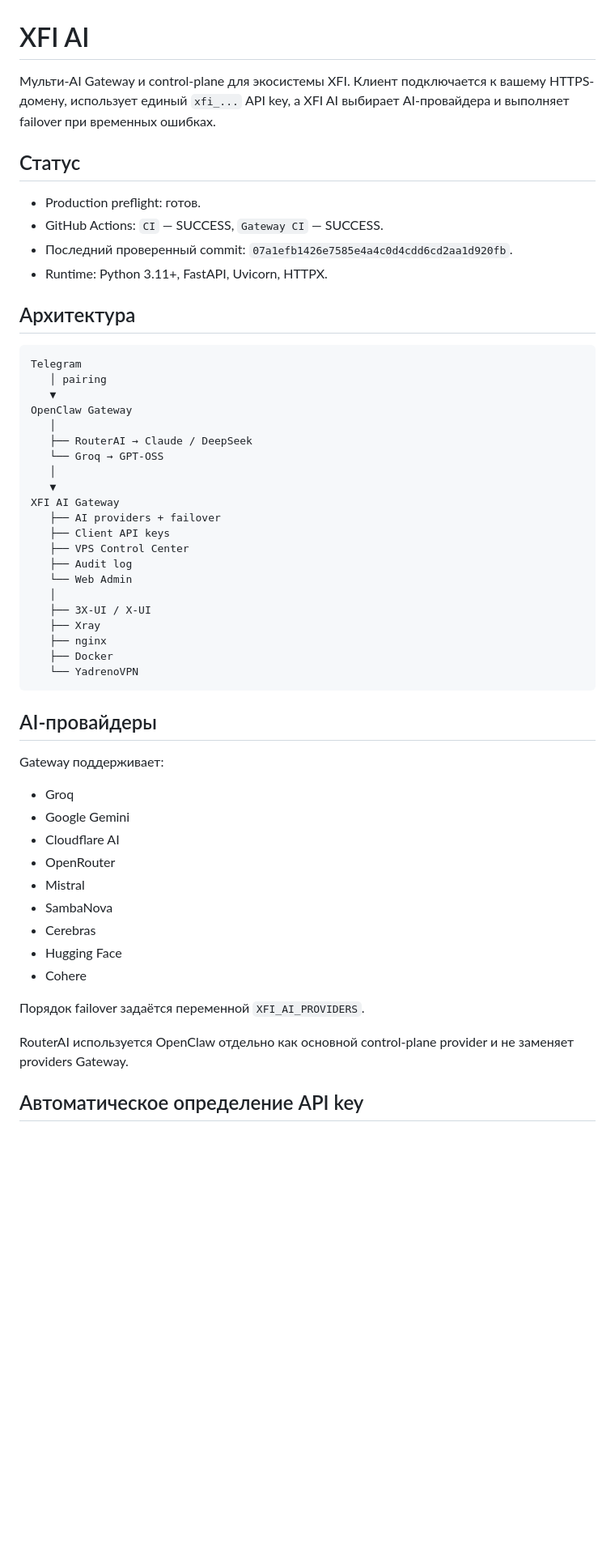
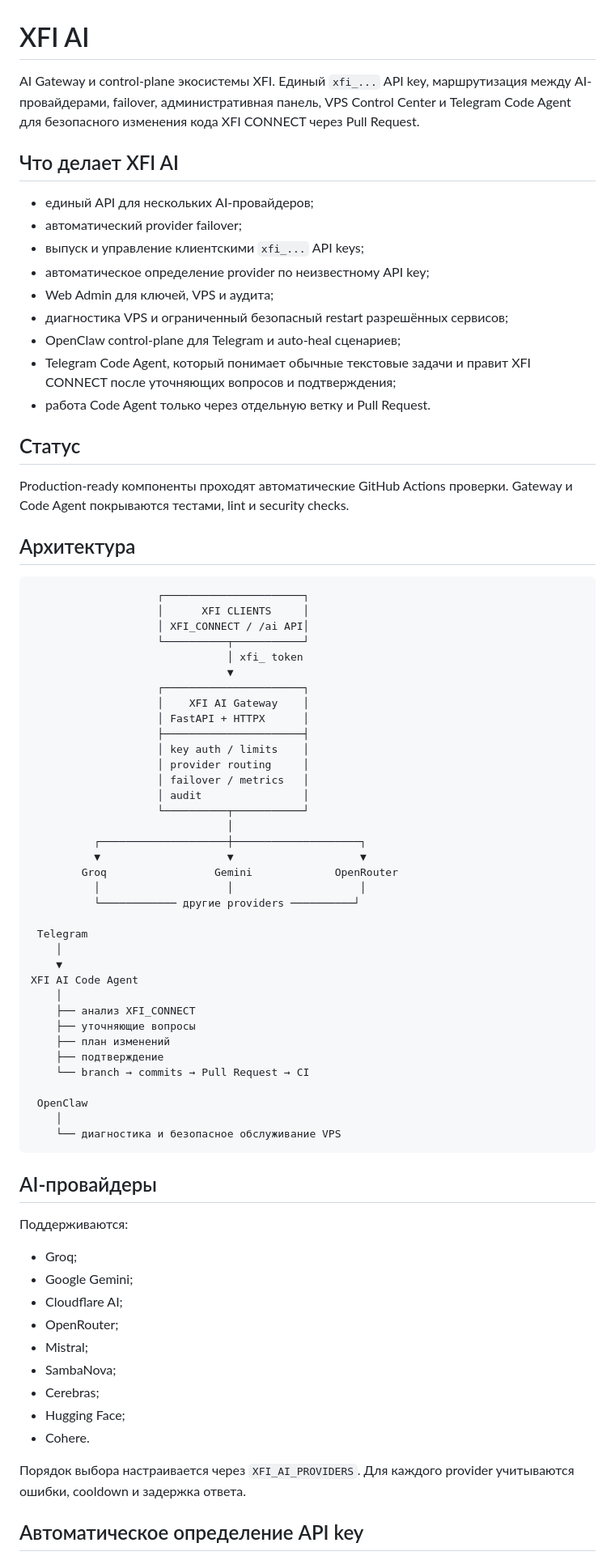
Before and after one commit to deilja/XFI_AI, a Markdown page: README.md, the part around one of its changes. Shown at 81% size. Rendered like a GitHub page; blank space fills up the shorter version.

Commit message:
docs: update XFI_AI README

````diff
--- a/README.md
+++ b/README.md
@@ -1,57 +1,79 @@
 # XFI AI
 
-Мульти-AI Gateway и control-plane для экосистемы XFI. Клиент подключается к вашему HTTPS-домену, использует единый `xfi_...` API key, а XFI AI выбирает AI-провайдера и выполняет failover при временных ошибках.
+AI Gateway и control-plane экосистемы XFI. Единый `xfi_...` API key, маршрутизация между AI-провайдерами, failover, административная панель, VPS Control Center и Telegram Code Agent для безопасного изменения кода XFI CONNECT через Pull Request.
+
+## Что делает XFI AI
+
+- единый API для нескольких AI-провайдеров;
+- автоматический provider failover;
+- выпуск и управление клиентскими `xfi_...` API keys;
+- автоматическое определение provider по неизвестному API key;
+- Web Admin для ключей, VPS и аудита;
+- диагностика VPS и ограниченный безопасный restart разрешённых сервисов;
+- OpenClaw control-plane для Telegram и auto-heal сценариев;
+- Telegram Code Agent, который понимает обычные текстовые задачи и правит XFI CONNECT после уточняющих вопросов и подтверждения;
+- работа Code Agent только через отдельную ветку и Pull Request.
 
 ## Статус
 
-- Production preflight: готов.
-- GitHub Actions: `CI` — SUCCESS, `Gateway CI` — SUCCESS.
-- Последний проверенный commit: `07a1efb1426e7585e4a4c0d4cdd6cd2aa1d920fb`.
-- Runtime: Python 3.11+, FastAPI, Uvicorn, HTTPX.
+Production-ready компоненты проходят автоматические GitHub Actions проверки. Gateway и Code Agent покрываются тестами, lint и security checks.
 
 ## Архитектура
 
 ```text
-Telegram
-   │ pairing
-   ▼
-OpenClaw Gateway
-   │
-   ├── RouterAI → Claude / DeepSeek
-   └── Groq → GPT-OSS
-   │
-   ▼
-XFI AI Gateway
-   ├── AI providers + failover
-   ├── Client API keys
-   ├── VPS Control Center
-   ├── Audit log
-   └── Web Admin
-   │
-   ├── 3X-UI / X-UI
-   ├── Xray
-   ├── nginx
-   ├── Docker
-   └── YadrenoVPN
+                    ┌──────────────────────┐
+                    │      XFI CLIENTS     │
+                    │ XFI_CONNECT / /ai API│
+                    └──────────┬───────────┘
+                               │ xfi_ token
+                               ▼
+                    ┌──────────────────────┐
+                    │    XFI AI Gateway    │
+                    │ FastAPI + HTTPX      │
+                    ├──────────────────────┤
+                    │ key auth / limits    │
+                    │ provider routing     │
+                    │ failover / metrics   │
+                    │ audit                │
+                    └──────────┬───────────┘
+                               │
+          ┌────────────────────┼────────────────────┐
+          ▼                    ▼                    ▼
+        Groq                 Gemini             OpenRouter
+          │                    │                    │
+          └──────────── другие providers ──────────┘
+
+ Telegram
+    │
+    ▼
+XFI AI Code Agent
+    │
+    ├── анализ XFI_CONNECT
+    ├── уточняющие вопросы
+    ├── план изменений
+    ├── подтверждение
+    └── branch → commits → Pull Request → CI
+
+ OpenClaw
+    │
+    └── диагностика и безопасное обслуживание VPS
 ```
 
 ## AI-провайдеры
 
-Gateway поддерживает:
+Поддерживаются:
 
-- Groq
-- Google Gemini
-- Cloudflare AI
-- OpenRouter
-- Mistral
-- SambaNova
-- Cerebras
-- Hugging Face
-- Cohere
+- Groq;
+- Google Gemini;
+- Cloudflare AI;
+- OpenRouter;
+- Mistral;
+- SambaNova;
+- Cerebras;
+- Hugging Face;
+- Cohere.
 
-Порядок failover задаётся переменной `XFI_AI_PROVIDERS`.
-
-RouterAI используется OpenClaw отдельно как основной control-plane provider и не заменяет providers Gateway.
+Порядок выбора настраивается через `XFI_AI_PROVIDERS`. Для каждого provider учитываются ошибки, cooldown и задержка ответа.
 
 ## Автоматическое определение API key
 
````
Also changed, not shown: other parts of README.md (+105 -192 lines).
